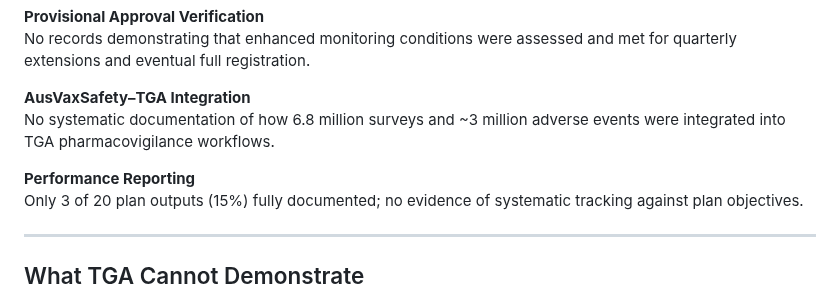
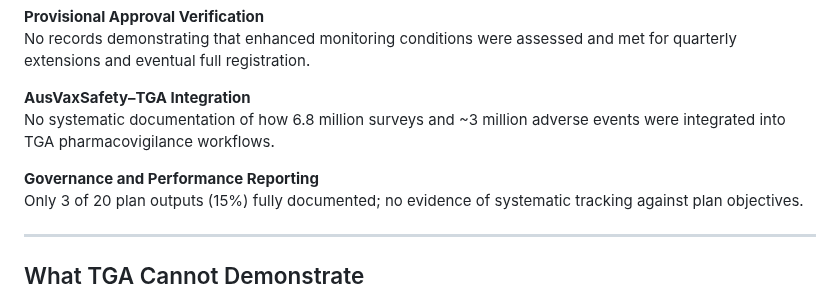
Before and after one commit to paulrekaris/TGA-COVID19-Vaccine-Safety-Monitoring-Audit, a Markdown page: FAQ.md, the part around the change. GitHub-like rendering.

Commit message:
Update FAQ.md
slight edit to a header.

```diff
--- a/FAQ.md
+++ b/FAQ.md
@@ -45,7 +45,7 @@ No records demonstrating that enhanced monitoring conditions were assessed and m
 **AusVaxSafety–TGA Integration**
 No systematic documentation of how 6.8 million surveys and ~3 million adverse events were integrated into TGA pharmacovigilance workflows.
 
-**Performance Reporting**
+**Governance and Performance Reporting**
 Only 3 of 20 plan outputs (15%) fully documented; no evidence of systematic tracking against plan objectives.
 
 ---
```
